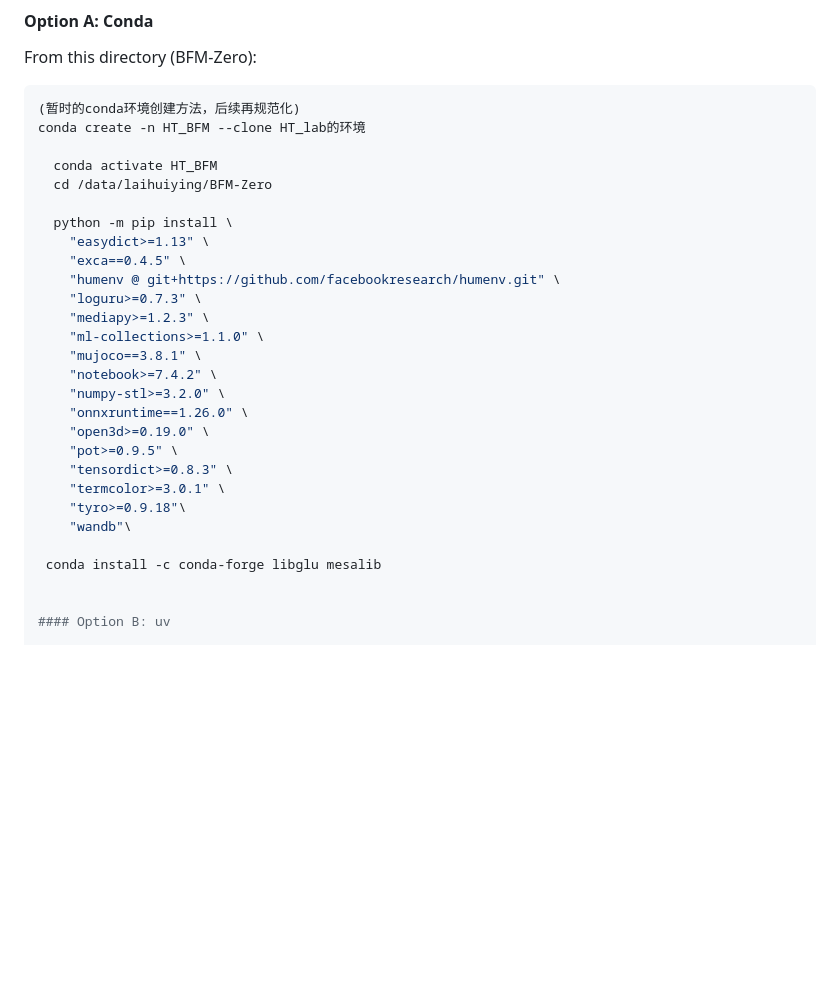
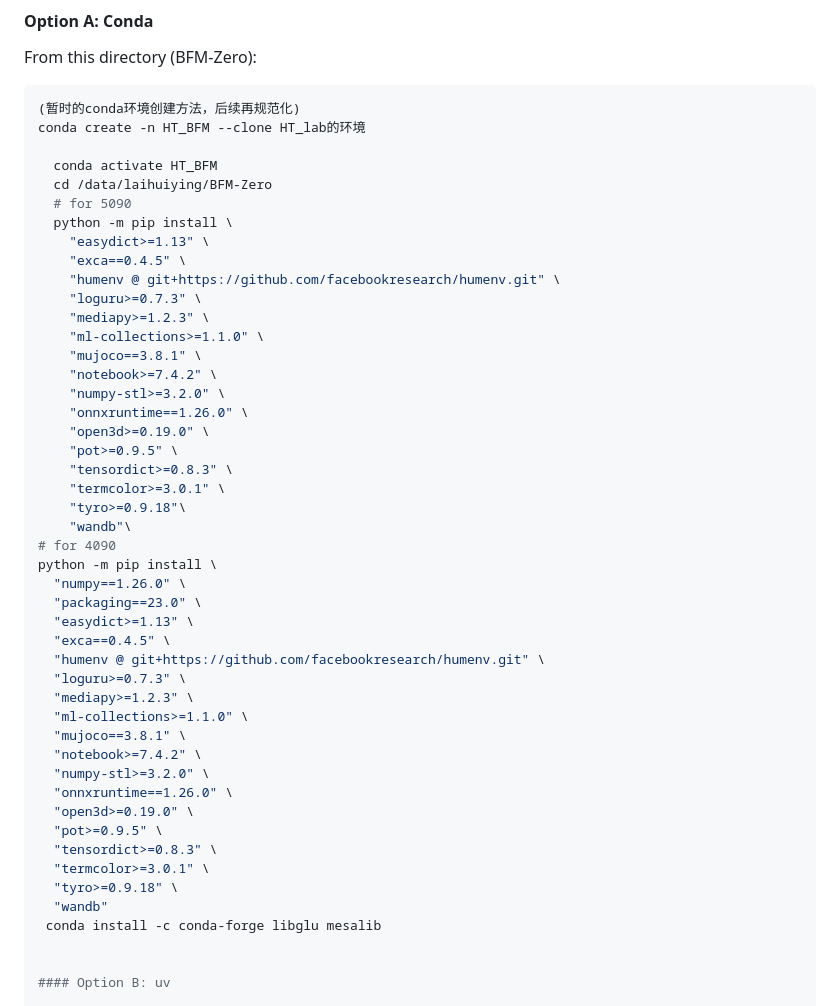
Before and after one commit to HighTorque-Locomotion/HT_BFM, a Markdown page: README.md, the part around the change. Rendered like a GitHub page; blank space fills up the shorter version.

Commit message:
add pip list for 4090

```diff
--- a/README.md
+++ b/README.md
@@ -66,7 +66,7 @@ conda create -n HT_BFM --clone HT_lab的环境
 
   conda activate HT_BFM
   cd /data/laihuiying/BFM-Zero
-
+  # for 5090
   python -m pip install \
     "easydict>=1.13" \
     "exca==0.4.5" \
@@ -84,7 +84,26 @@ conda create -n HT_BFM --clone HT_lab的环境
     "termcolor>=3.0.1" \
     "tyro>=0.9.18"\
     "wandb"\
-
+# for 4090
+python -m pip install \
+  "numpy==1.26.0" \
+  "packaging==23.0" \
+  "easydict>=1.13" \
+  "exca==0.4.5" \
+  "humenv @ git+https://github.com/facebookresearch/humenv.git" \
+  "loguru>=0.7.3" \
+  "mediapy>=1.2.3" \
+  "ml-collections>=1.1.0" \
+  "mujoco==3.8.1" \
+  "notebook>=7.4.2" \
+  "numpy-stl>=3.2.0" \
+  "onnxruntime==1.26.0" \
+  "open3d>=0.19.0" \
+  "pot>=0.9.5" \
+  "tensordict>=0.8.3" \
+  "termcolor>=3.0.1" \
+  "tyro>=0.9.18" \
+  "wandb"
  conda install -c conda-forge libglu mesalib
 
 
```
